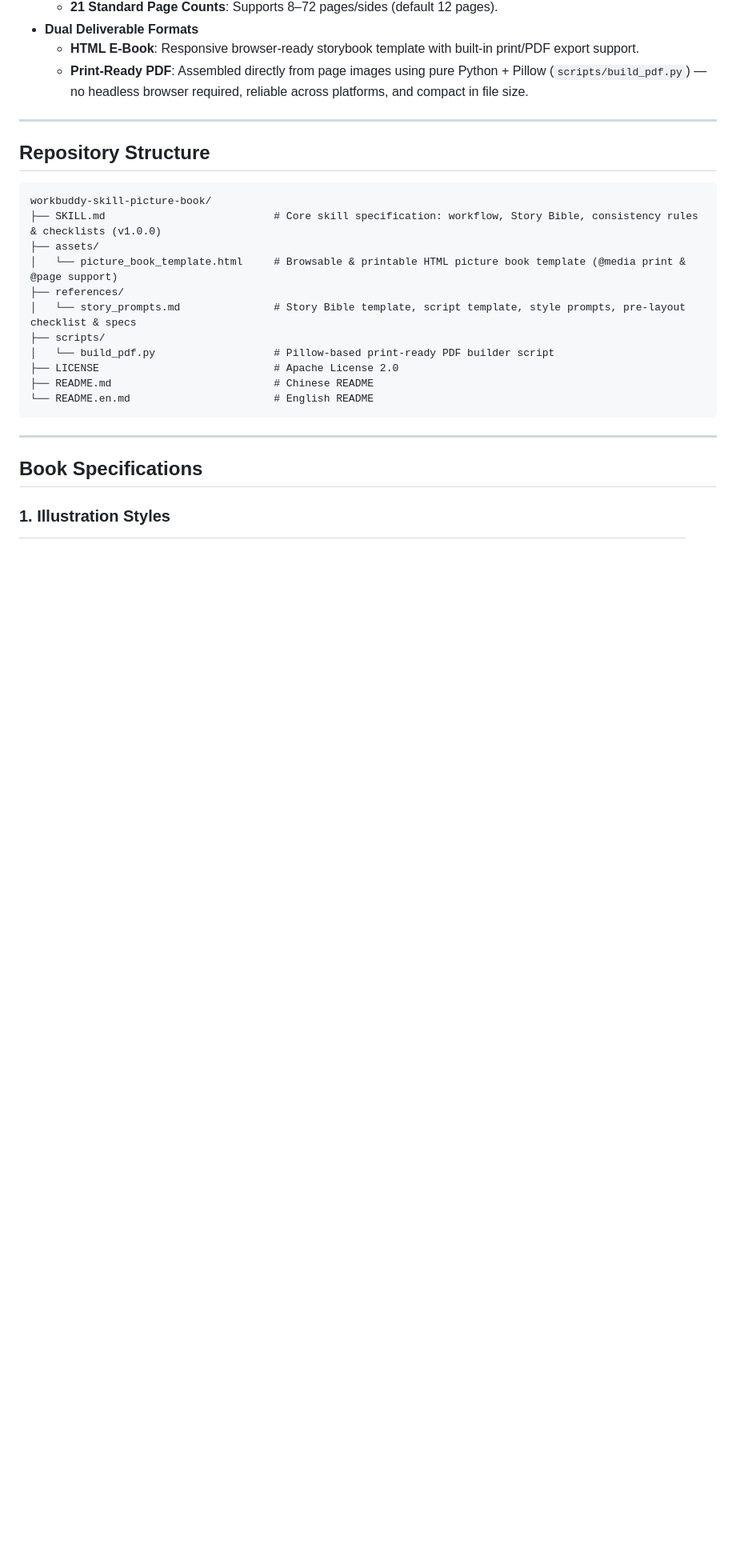
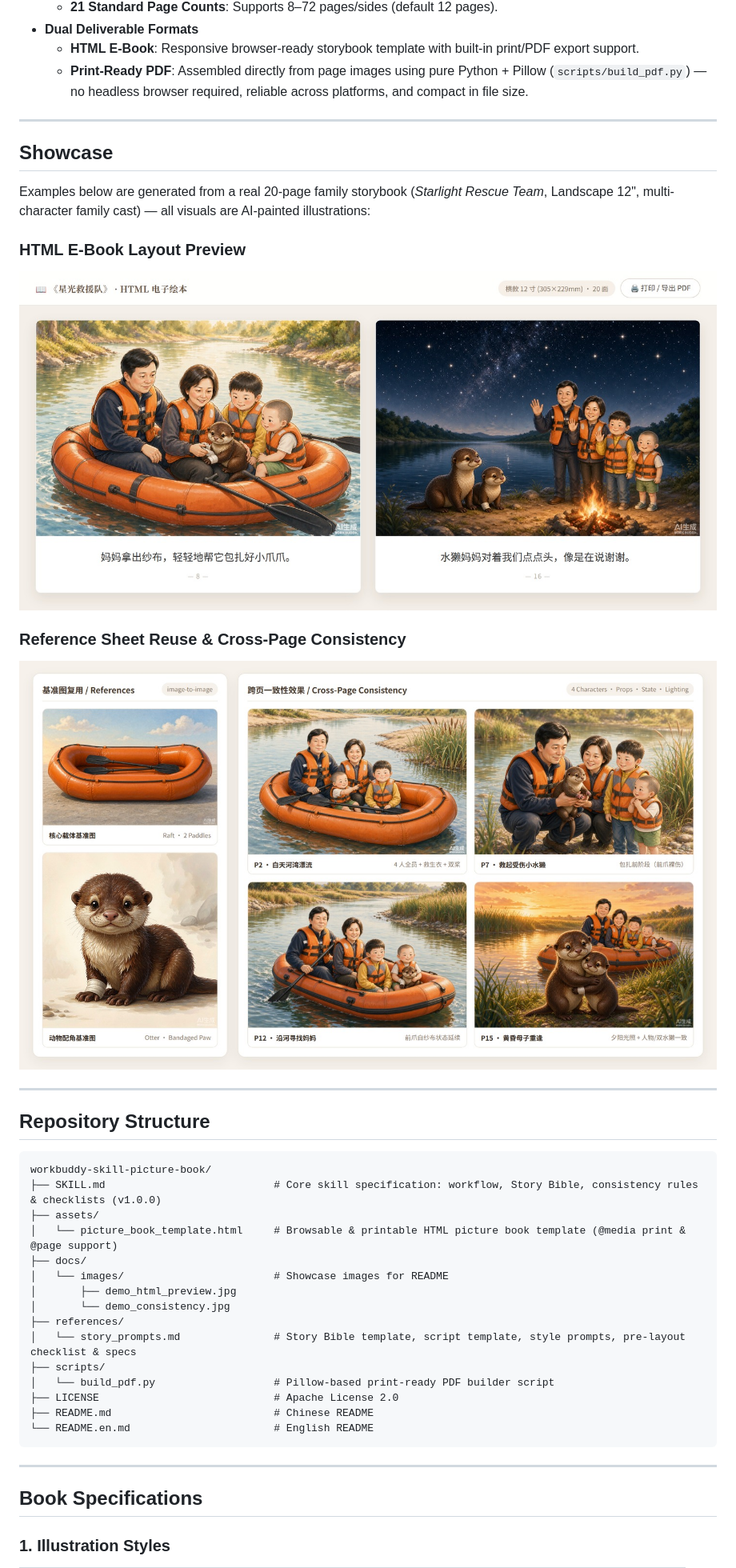
Before and after one commit to stevenzyk/WorkBuddy-Skill-picture-book, a Markdown page: README.en.md, the part around the change. Shown at 80% size. Rendered like a GitHub page; pictures changed too: docs/images/demo_consistency.jpg (added), docs/images/demo_html_preview.jpg (added); blank space fills up the shorter version.

Commit message:
docs: 添加绘本效果展示图并更新中英文 README

````diff
--- a/README.en.md
+++ b/README.en.md
@@ -28,6 +28,20 @@ Turn an uploaded portrait or group photo into the protagonist(s) of an original
 
 ---
 
+## Showcase
+
+Examples below are generated from a real 20-page family storybook (*Starlight Rescue Team*, Landscape 12", multi-character family cast) — all visuals are AI-painted illustrations:
+
+### HTML E-Book Layout Preview
+
+![HTML E-Book Layout Preview](docs/images/demo_html_preview.jpg)
+
+### Reference Sheet Reuse & Cross-Page Consistency
+
+![Reference Sheet Reuse and Cross-Page Consistency](docs/images/demo_consistency.jpg)
+
+---
+
 ## Repository Structure
 
 ```text
@@ -35,6 +49,10 @@ workbuddy-skill-picture-book/
 ├── SKILL.md                           # Core skill specification: workflow, Story Bible, consistency rules & checklists (v1.0.0)
 ├── assets/
 │   └── picture_book_template.html     # Browsable & printable HTML picture book template (@media print & @page support)
+├── docs/
+│   └── images/                        # Showcase images for README
+│       ├── demo_html_preview.jpg
+│       └── demo_consistency.jpg
 ├── references/
 │   └── story_prompts.md               # Story Bible template, script template, style prompts, pre-layout checklist & specs
 ├── scripts/
````
Also changed, not shown: README.md (+18 -0 lines).
